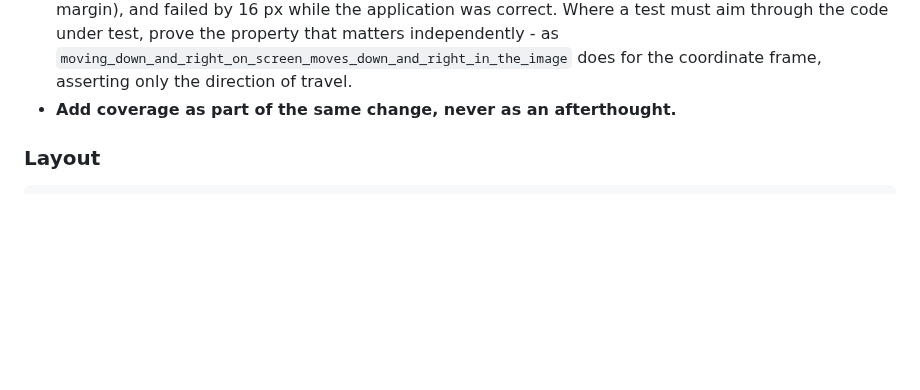
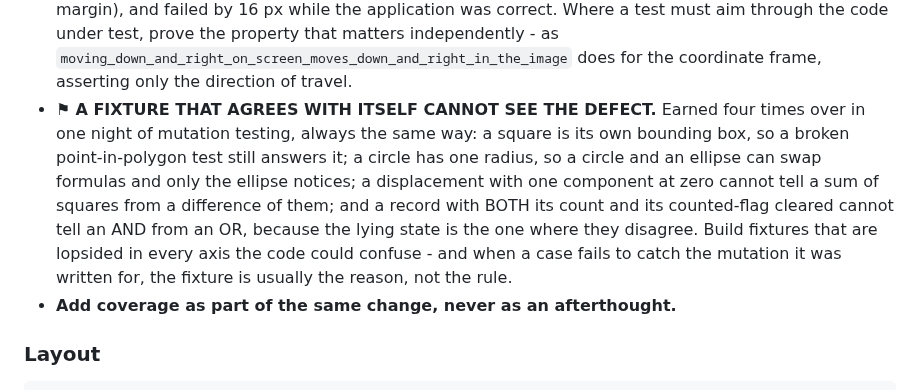
Before and after one commit to katalystnord/SurView, a Markdown page: CLAUDE.md, the part around the change. Drawn GitHub-style; blank space fills up the shorter version.

```diff
--- a/CLAUDE.md
+++ b/CLAUDE.md
@@ -1006,6 +1006,16 @@ those tests exist to check.
   code under test, prove the property that matters independently - as
   `moving_down_and_right_on_screen_moves_down_and_right_in_the_image` does for
   the coordinate frame, asserting only the direction of travel.
+- ⚑ **A FIXTURE THAT AGREES WITH ITSELF CANNOT SEE THE DEFECT.** Earned four
+  times over in one night of mutation testing, always the same way: a square is
+  its own bounding box, so a broken point-in-polygon test still answers it; a
+  circle has one radius, so a circle and an ellipse can swap formulas and only
+  the ellipse notices; a displacement with one component at zero cannot tell a
+  sum of squares from a difference of them; and a record with BOTH its count
+  and its counted-flag cleared cannot tell an AND from an OR, because the lying
+  state is the one where they disagree. Build fixtures that are lopsided in
+  every axis the code could confuse - and when a case fails to catch the
+  mutation it was written for, the fixture is usually the reason, not the rule.
 - **Add coverage as part of the same change, never as an afterthought.**
 
 ### Layout
```
Also changed, not shown: ROADMAP.md (+18 -1 lines).
